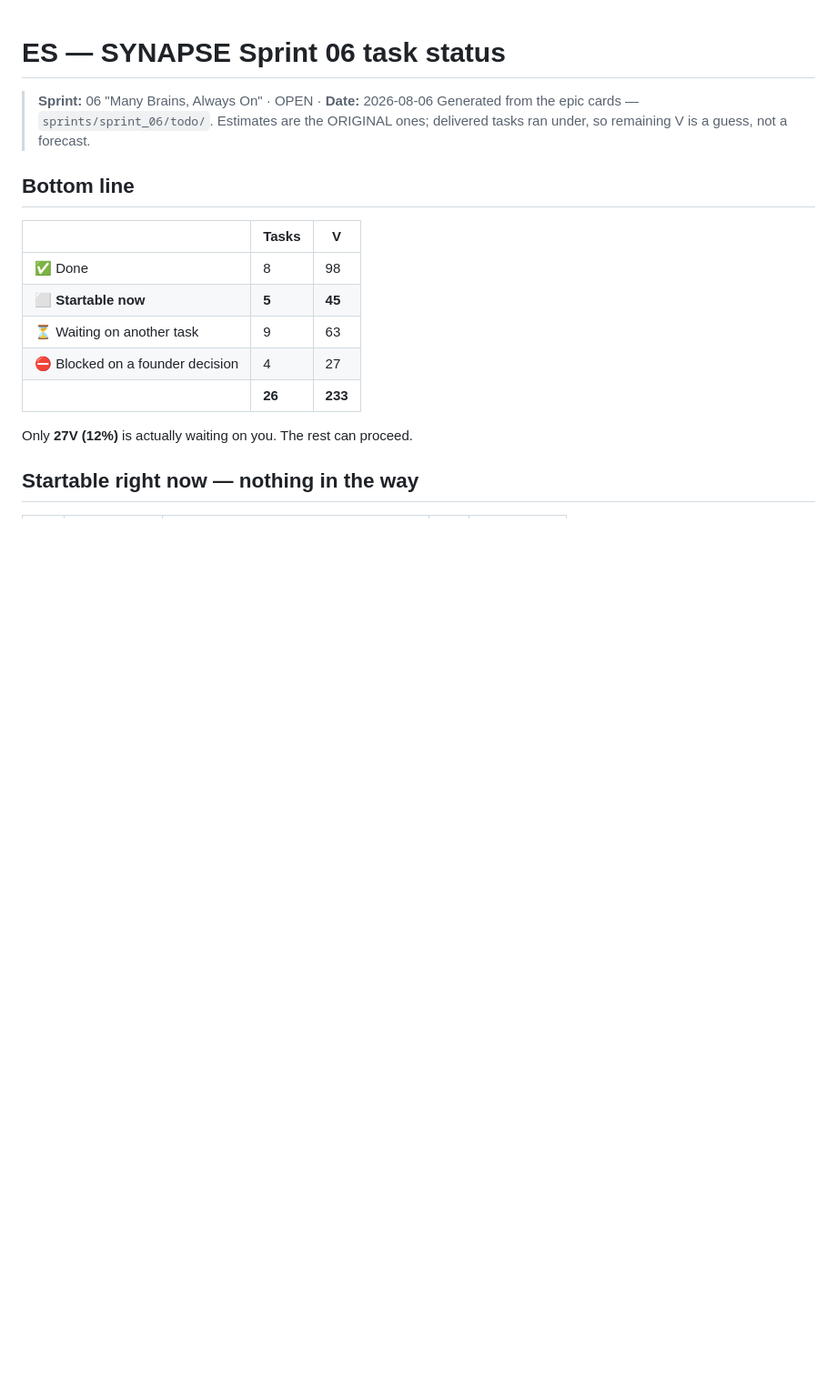
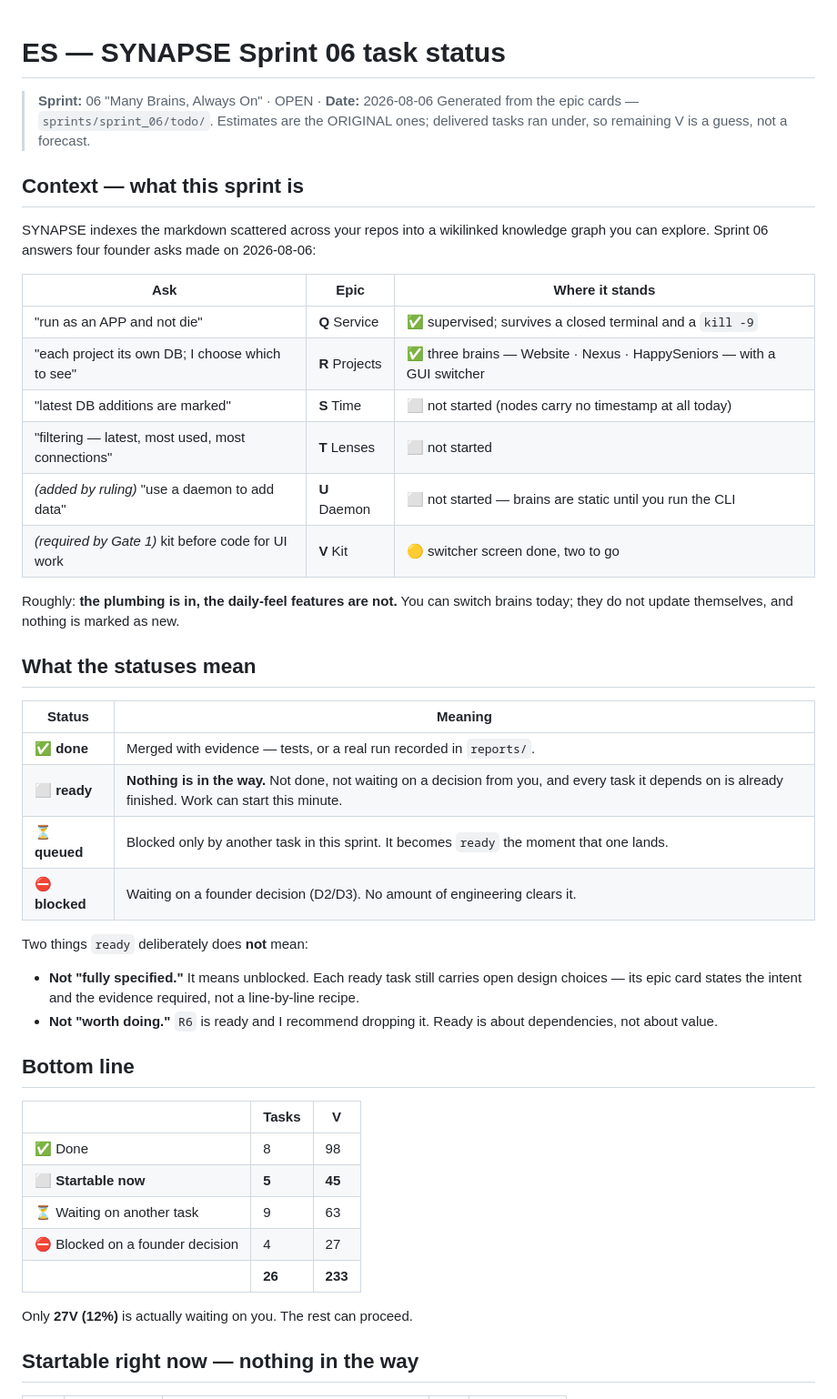
Before and after one commit to SynaptixLabs/Synapse, a Markdown page: project-management/reviews/2026-08-06_ES_sprint-06-tasks.md, the part around the change. Shown at 91% size. Rendered like a GitHub page; blank space fills up the shorter version.

Commit message:
docs(sprint-06): ES gains a context gist and a status legend
Adds what the sprint is for (the four founder asks -> six epics) and what each
status means. Spells out the two things 'ready' does NOT mean: not fully
specified, and not necessarily worth doing — R6 is ready and recommended for
dropping.

Co-Authored-By: Claude Opus 5 (1M context) <noreply@anthropic.com>
Claude-Session: https://claude.ai/code/session_01TxPqvALW5ceJXA9mVqM8GN

```diff
--- a/project-management/reviews/2026-08-06_ES_sprint-06-tasks.md
+++ b/project-management/reviews/2026-08-06_ES_sprint-06-tasks.md
@@ -3,6 +3,39 @@
 > **Sprint:** 06 "Many Brains, Always On" · OPEN · **Date:** 2026-08-06
 > Generated from the epic cards — `sprints/sprint_06/todo/`. Estimates are the ORIGINAL
 > ones; delivered tasks ran under, so remaining V is a guess, not a forecast.
+
+## Context — what this sprint is
+
+SYNAPSE indexes the markdown scattered across your repos into a wikilinked knowledge graph you can
+explore. Sprint 06 answers four founder asks made on 2026-08-06:
+
+| Ask | Epic | Where it stands |
+|---|---|---|
+| "run as an APP and not die" | **Q** Service | ✅ supervised; survives a closed terminal and a `kill -9` |
+| "each project its own DB; I choose which to see" | **R** Projects | ✅ three brains — Website · Nexus · HappySeniors — with a GUI switcher |
+| "latest DB additions are marked" | **S** Time | ⬜ not started (nodes carry no timestamp at all today) |
+| "filtering — latest, most used, most connections" | **T** Lenses | ⬜ not started |
+| *(added by ruling)* "use a daemon to add data" | **U** Daemon | ⬜ not started — brains are static until you run the CLI |
+| *(required by Gate 1)* kit before code for UI work | **V** Kit | 🟡 switcher screen done, two to go |
+
+Roughly: **the plumbing is in, the daily-feel features are not.** You can switch brains today; they
+do not update themselves, and nothing is marked as new.
+
+## What the statuses mean
+
+| Status | Meaning |
+|---|---|
+| ✅ **done** | Merged with evidence — tests, or a real run recorded in `reports/`. |
+| ⬜ **ready** | **Nothing is in the way.** Not done, not waiting on a decision from you, and every task it depends on is already finished. Work can start this minute. |
+| ⏳ **queued** | Blocked only by another task in this sprint. It becomes `ready` the moment that one lands. |
+| ⛔ **blocked** | Waiting on a founder decision (D2/D3). No amount of engineering clears it. |
+
+Two things `ready` deliberately does **not** mean:
+
+- **Not "fully specified."** It means unblocked. Each ready task still carries open design choices —
+  its epic card states the intent and the evidence required, not a line-by-line recipe.
+- **Not "worth doing."** `R6` is ready and I recommend dropping it. Ready is about dependencies,
+  not about value.
 
 ## Bottom line
 
```
